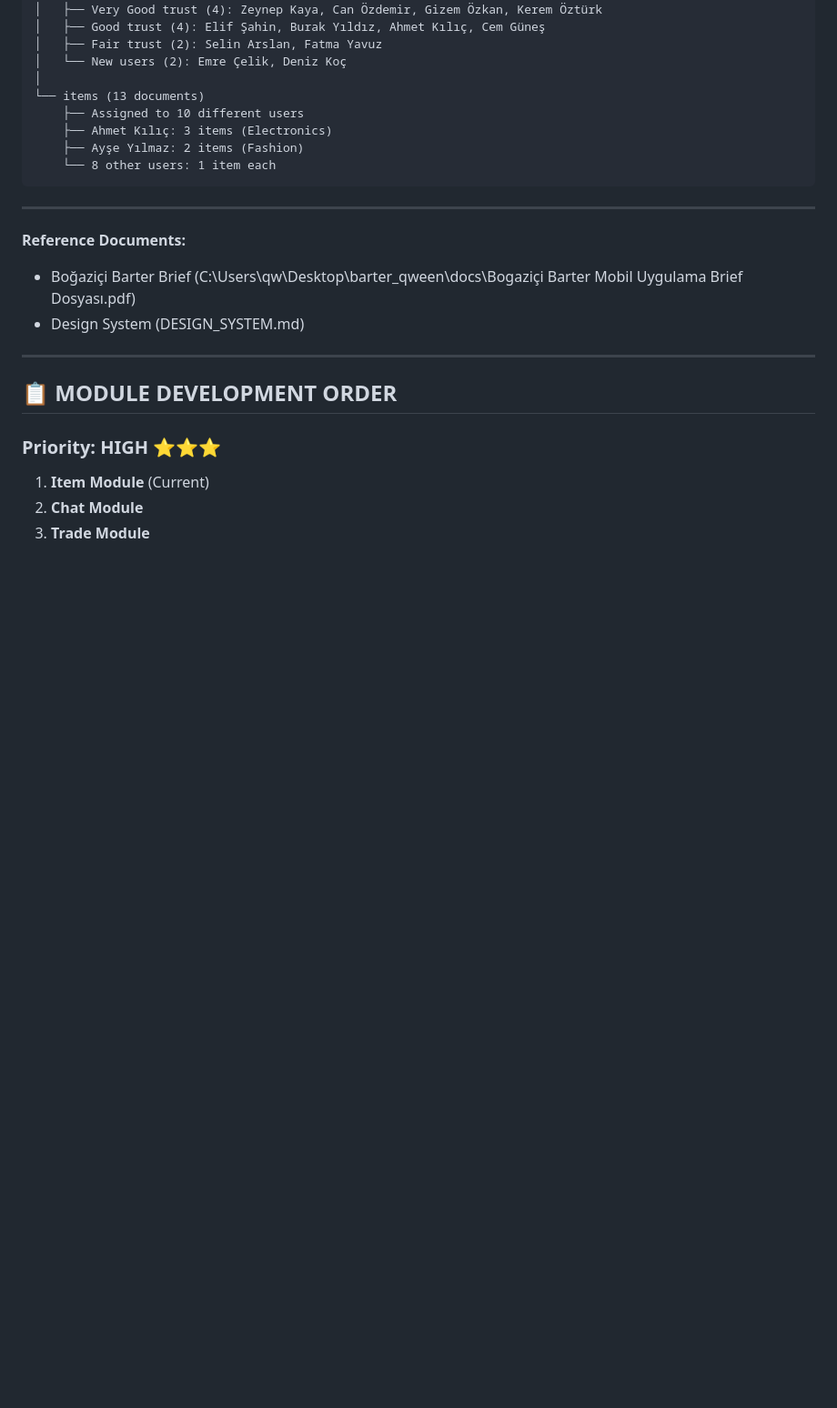
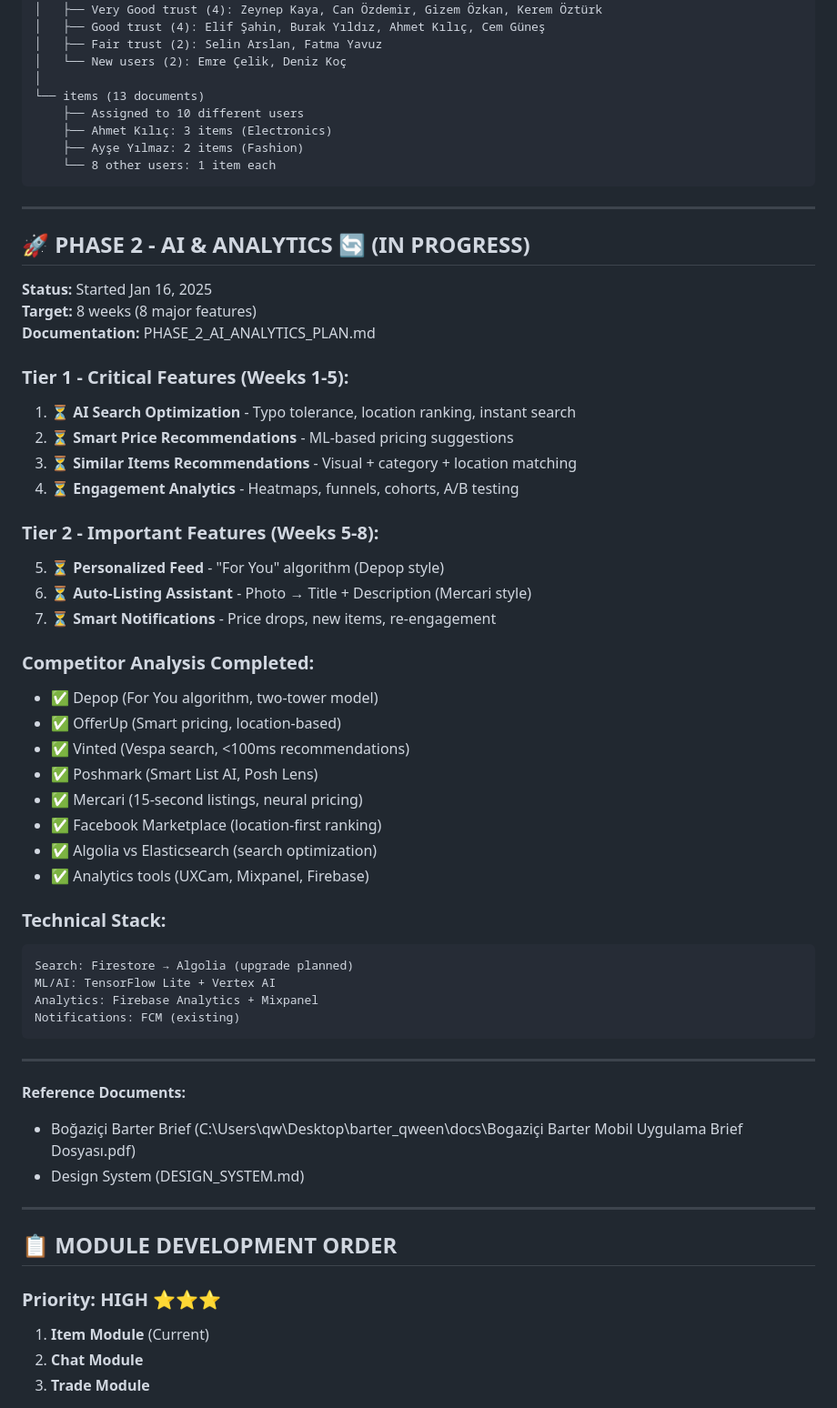
Before and after one commit to qween-code/barter-qween, a Markdown page: WORLD_CLASS_DEVELOPMENT_ROADMAP.md, the part around the change. Shown: that part at 91% size. Drawn GitHub-style; blank space fills up the shorter version.

````diff
--- a/WORLD_CLASS_DEVELOPMENT_ROADMAP.md
+++ b/WORLD_CLASS_DEVELOPMENT_ROADMAP.md
@@ -49,6 +49,43 @@ Firebase Firestore:
     ├── Ahmet Kılıç: 3 items (Electronics)
     ├── Ayşe Yılmaz: 2 items (Fashion)
     └── 8 other users: 1 item each
+```
+
+---
+
+## 🚀 **PHASE 2 - AI & ANALYTICS** 🔄 (IN PROGRESS)
+
+**Status:** Started Jan 16, 2025
+**Target:** 8 weeks (8 major features)
+**Documentation:** PHASE_2_AI_ANALYTICS_PLAN.md
+
+### **Tier 1 - Critical Features** (Weeks 1-5):
+1. ⏳ **AI Search Optimization** - Typo tolerance, location ranking, instant search
+2. ⏳ **Smart Price Recommendations** - ML-based pricing suggestions
+3. ⏳ **Similar Items Recommendations** - Visual + category + location matching
+4. ⏳ **Engagement Analytics** - Heatmaps, funnels, cohorts, A/B testing
+
+### **Tier 2 - Important Features** (Weeks 5-8):
+5. ⏳ **Personalized Feed** - "For You" algorithm (Depop style)
+6. ⏳ **Auto-Listing Assistant** - Photo → Title + Description (Mercari style)
+7. ⏳ **Smart Notifications** - Price drops, new items, re-engagement
+
+### **Competitor Analysis Completed:**
+- ✅ Depop (For You algorithm, two-tower model)
+- ✅ OfferUp (Smart pricing, location-based)
+- ✅ Vinted (Vespa search, <100ms recommendations)
+- ✅ Poshmark (Smart List AI, Posh Lens)
+- ✅ Mercari (15-second listings, neural pricing)
+- ✅ Facebook Marketplace (location-first ranking)
+- ✅ Algolia vs Elasticsearch (search optimization)
+- ✅ Analytics tools (UXCam, Mixpanel, Firebase)
+
+### **Technical Stack:**
+```
+Search: Firestore → Algolia (upgrade planned)
+ML/AI: TensorFlow Lite + Vertex AI
+Analytics: Firebase Analytics + Mixpanel
+Notifications: FCM (existing)
 ```
 
 ---
````
Also changed, not shown: PHASE_2_AI_ANALYTICS_PLAN.md (added, +585 -0 lines).
